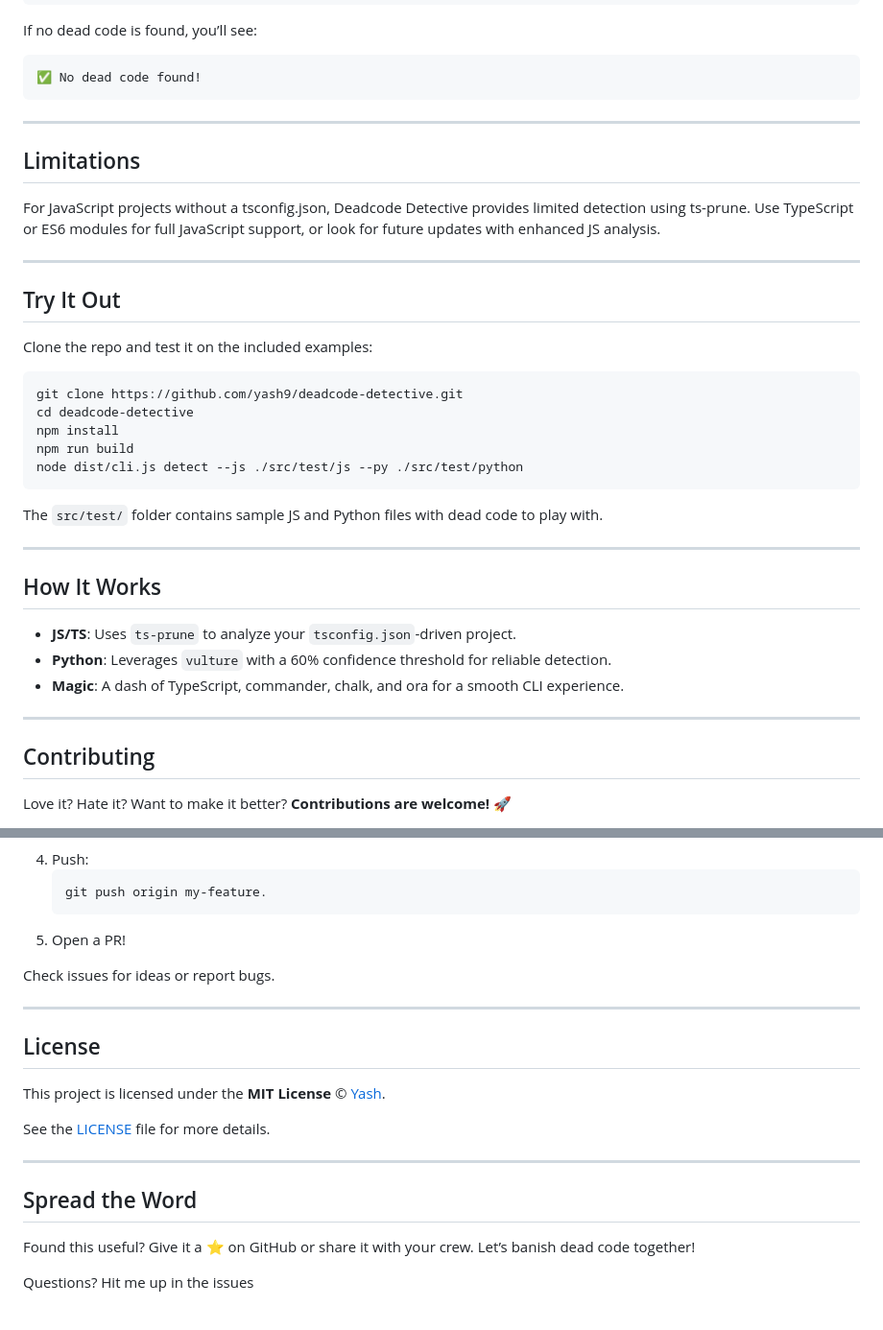
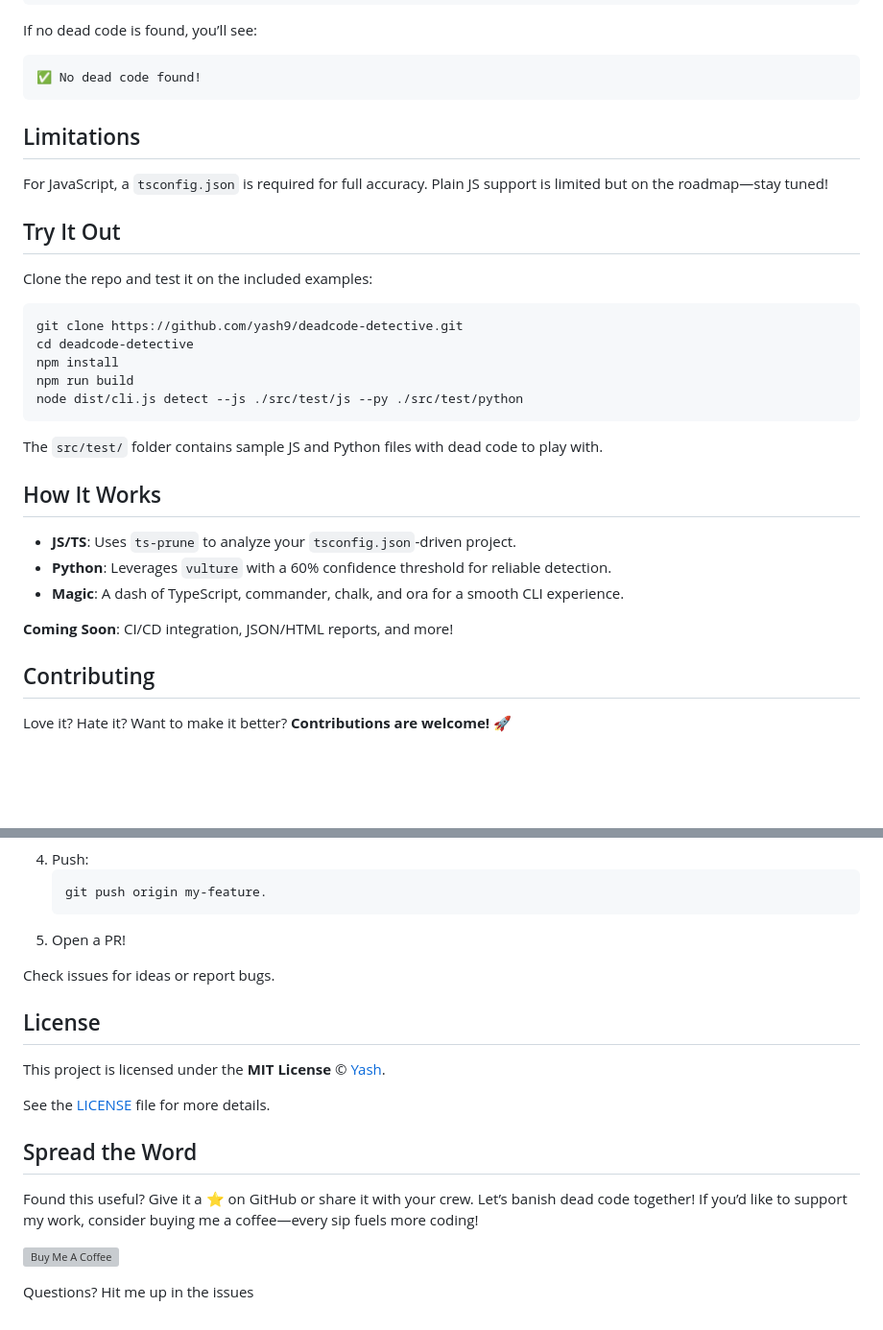
Before and after one commit to rathi-yash/Deadcode-Detective, a Markdown page: README.md, 2 parts joined by grey strips. Shown: that part at 96% size. GitHub-like rendering; blank space fills up the shorter version; grey boxes are pictures that could not be loaded.

````diff
--- a/README.md
+++ b/README.md
@@ -74,13 +123,10 @@ If no dead code is found, you’ll see:
 ```bash
 ✅ No dead code found!
 ```
----
 
 ## Limitations
 
-For JavaScript projects without a tsconfig.json, Deadcode Detective provides limited detection using ts-prune. Use TypeScript or ES6 modules for full JavaScript support, or look for future updates with enhanced JS analysis.
-
----
+For JavaScript, a `tsconfig.json` is required for full accuracy. Plain JS support is limited but on the roadmap—stay tuned!
 
 ## Try It Out
 
@@ -94,7 +140,6 @@ node dist/cli.js detect --js ./src/test/js --py ./src/test/python
 ```
 The `src/test/` folder contains sample JS and Python files with dead code to play with.
 
----
 
 ## How It Works
 
@@ -102,7 +147,7 @@ The `src/test/` folder contains sample JS and Python files with dead code to pla
 - **Python**: Leverages `vulture` with a 60% confidence threshold for reliable detection.
 - **Magic**: A dash of TypeScript, commander, chalk, and ora for a smooth CLI experience.
 
----
+**Coming Soon**: CI/CD integration, JSON/HTML reports, and more!
 
 ## Contributing
 
@@ -126,16 +171,16 @@ Love it? Hate it? Want to make it better? **Contributions are welcome!** 🚀
 
 Check issues for ideas or report bugs.
 
----
 ## License
 
 This project is licensed under the **MIT License** © [Yash](https://github.com/rathi-yash).
 
 See the [LICENSE](./LICENSE) file for more details.
 
----
 ## Spread the Word
 
-Found this useful? Give it a ⭐ on GitHub or share it with your crew. Let’s banish dead code together!
+Found this useful? Give it a ⭐ on GitHub or share it with your crew. Let’s banish dead code together! If you’d like to support my work, consider buying me a coffee—every sip fuels more coding!
+
+<a href="https://www.buymeacoffee.com/yash.rathi" target="_blank"><img src="https://cdn.buymeacoffee.com/buttons/default-orange.png" alt="Buy Me A Coffee" height="41" width="174"></a>
 
 Questions? Hit me up in the issues
````
Also changed, not shown: other parts of README.md (+58 -9 lines), assests/html_report_json.png (added), assests/html_report_python.png (added), 3 other files.
